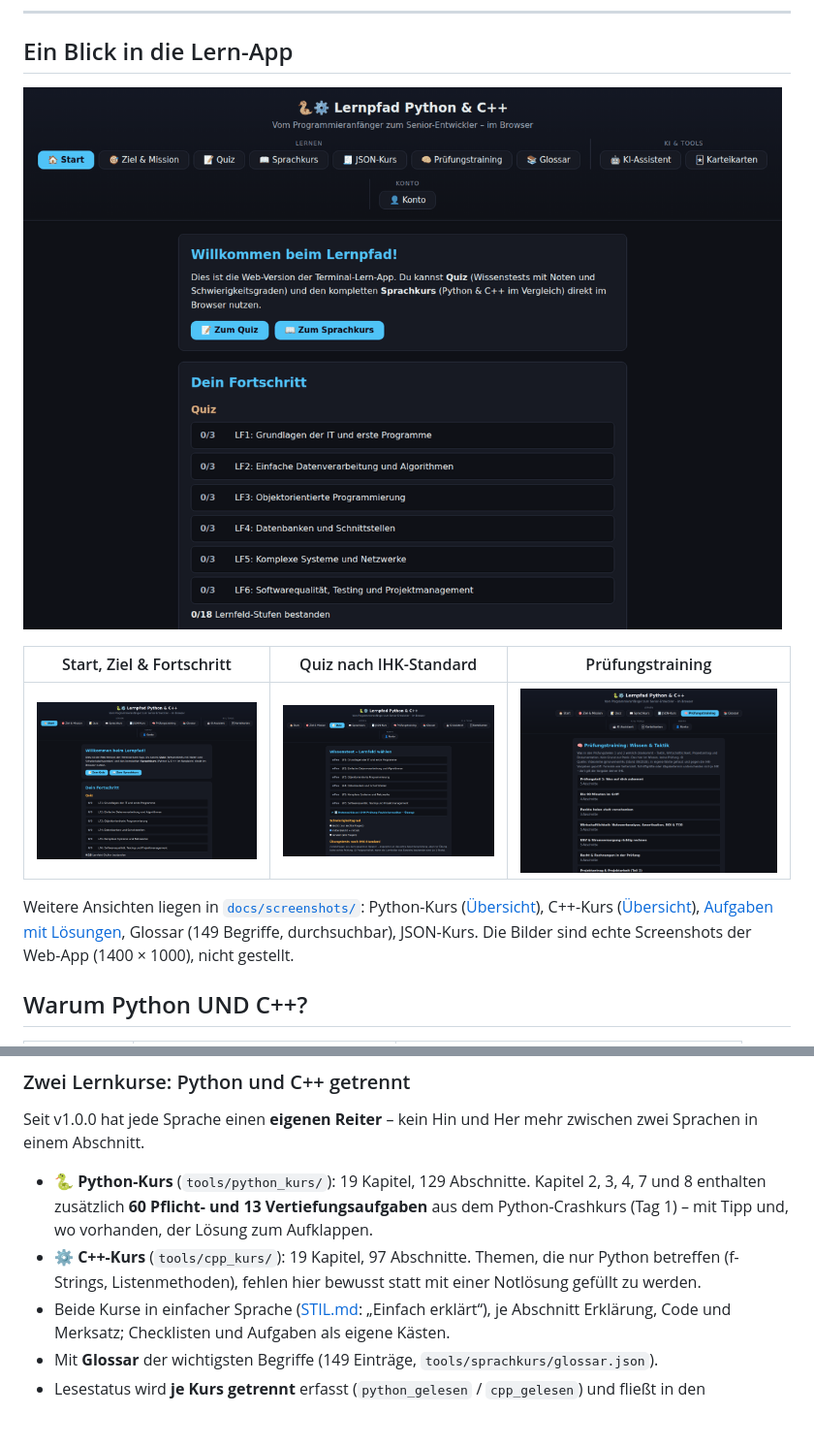
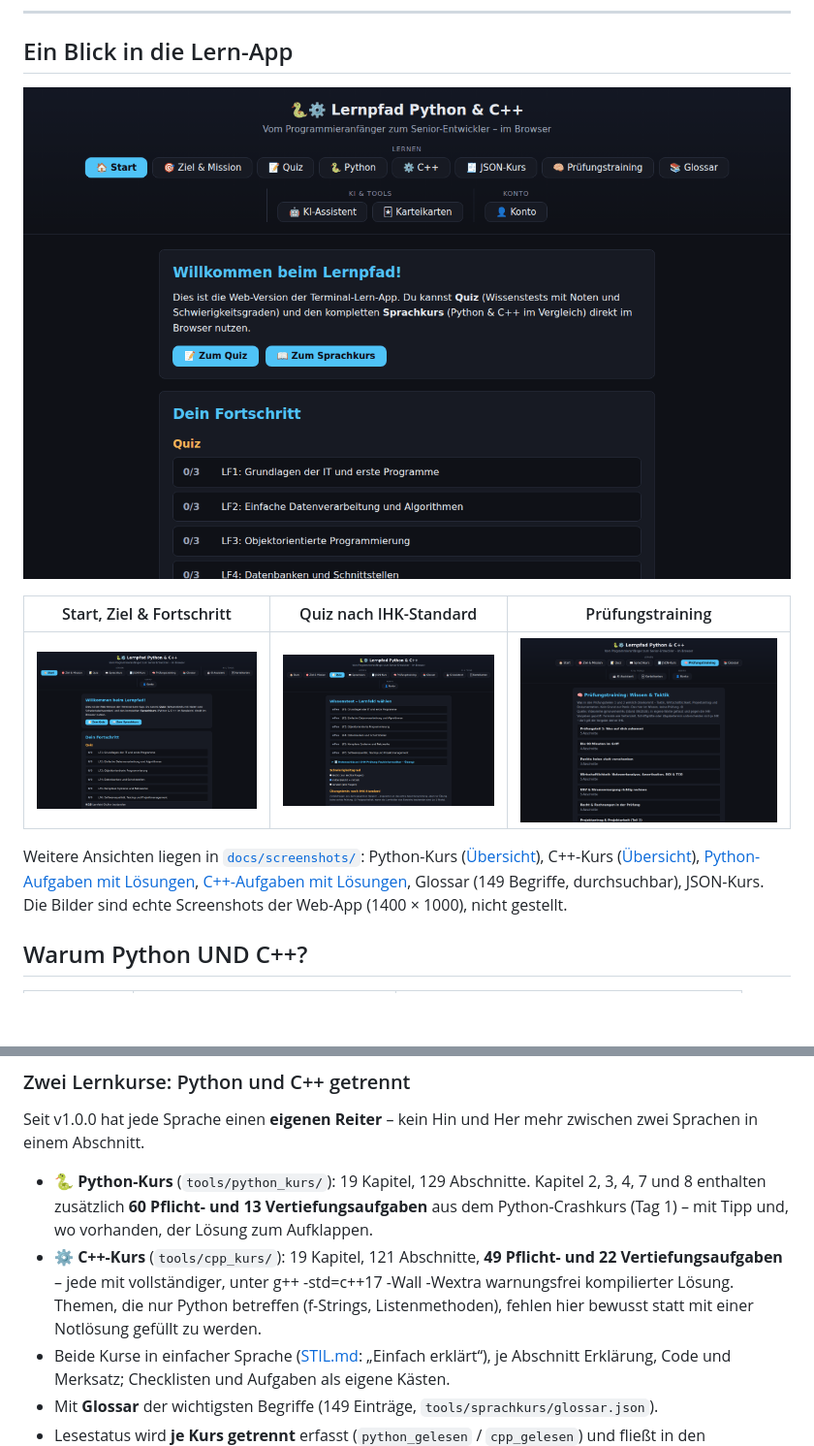
Before and after one commit to dimitrex93-cyber/lernpfad-python-cpp, a Markdown page: README.md, 2 parts joined by grey strips. Shown at 97% size. Rendered like a GitHub page; pictures changed too: docs/screenshots/rundgang.gif; blank space fills up the shorter version.

Commit message:
C++-Kurs: 71 Aufgaben (Pflicht/Vertiefung) mit geprueften Loesungen, Terminal zeigt Aufgaben, Rundgang-GIF neu (v1.0.1)

```diff
--- a/README.md
+++ b/README.md
@@ -28,7 +28,7 @@ und **C/C++** (statisch, kompiliert). So versteht man nicht nur *eine* Sprache,
 | ![Start mit Fortschrittsübersicht](docs/screenshots/start.png) | ![Quiz: Lernfeld wählen, Schwierigkeitsgrad, Notenschlüssel](docs/screenshots/quiz.png) | ![Prüfungstraining: 8 Kapitel Wissen & Taktik](docs/screenshots/pruefung.png) |
 
 Weitere Ansichten liegen in [`docs/screenshots/`](docs/screenshots/):
-Python-Kurs ([Übersicht](docs/screenshots/python.png)), C++-Kurs ([Übersicht](docs/screenshots/cpp.png)), [Aufgaben mit Lösungen](docs/screenshots/aufgaben.png), Glossar (149 Begriffe, durchsuchbar), JSON-Kurs.
+Python-Kurs ([Übersicht](docs/screenshots/python.png)), C++-Kurs ([Übersicht](docs/screenshots/cpp.png)), [Python-Aufgaben mit Lösungen](docs/screenshots/aufgaben.png), [C++-Aufgaben mit Lösungen](docs/screenshots/aufgaben_cpp.png), Glossar (149 Begriffe, durchsuchbar), JSON-Kurs.
 Die Bilder sind echte Screenshots der Web-App (1400 × 1000), nicht gestellt.
 
 ## Warum Python UND C++?
@@ -85,7 +85,7 @@ Seit v1.0.0 hat jede Sprache einen **eigenen Reiter** – kein Hin und Her mehr
 zwischen zwei Sprachen in einem Abschnitt.
 
 - **🐍 Python-Kurs** (`tools/python_kurs/`): 19 Kapitel, 129 Abschnitte. Kapitel 2, 3, 4, 7 und 8 enthalten zusätzlich **60 Pflicht- und 13 Vertiefungsaufgaben** aus dem Python-Crashkurs (Tag 1) – mit Tipp und, wo vorhanden, der Lösung zum Aufklappen.
-- **⚙️ C++-Kurs** (`tools/cpp_kurs/`): 19 Kapitel, 97 Abschnitte. Themen, die nur Python betreffen (f-Strings, Listenmethoden), fehlen hier bewusst statt mit einer Notlösung gefüllt zu werden.
+- **⚙️ C++-Kurs** (`tools/cpp_kurs/`): 19 Kapitel, 121 Abschnitte, **49 Pflicht- und 22 Vertiefungsaufgaben** – jede mit vollständiger, unter g++ -std=c++17 -Wall -Wextra warnungsfrei kompilierter Lösung. Themen, die nur Python betreffen (f-Strings, Listenmethoden), fehlen hier bewusst statt mit einer Notlösung gefüllt zu werden.
 - Beide Kurse in einfacher Sprache ([STIL.md](STIL.md): „Einfach erklärt“), je Abschnitt Erklärung, Code und Merksatz; Checklisten und Aufgaben als eigene Kästen.
 - Mit **Glossar** der wichtigsten Begriffe (149 Einträge, `tools/sprachkurs/glossar.json`).
 - Lesestatus wird **je Kurs getrennt** erfasst (`python_gelesen` / `cpp_gelesen`) und fließt in den Gesamtfortschritt ein.
```
Also changed, not shown: other parts of README.md (+1 -1 lines), tools/README.md (+4 -2 lines), docs/screenshots/aufgaben_cpp.png (added), 14 other files.
